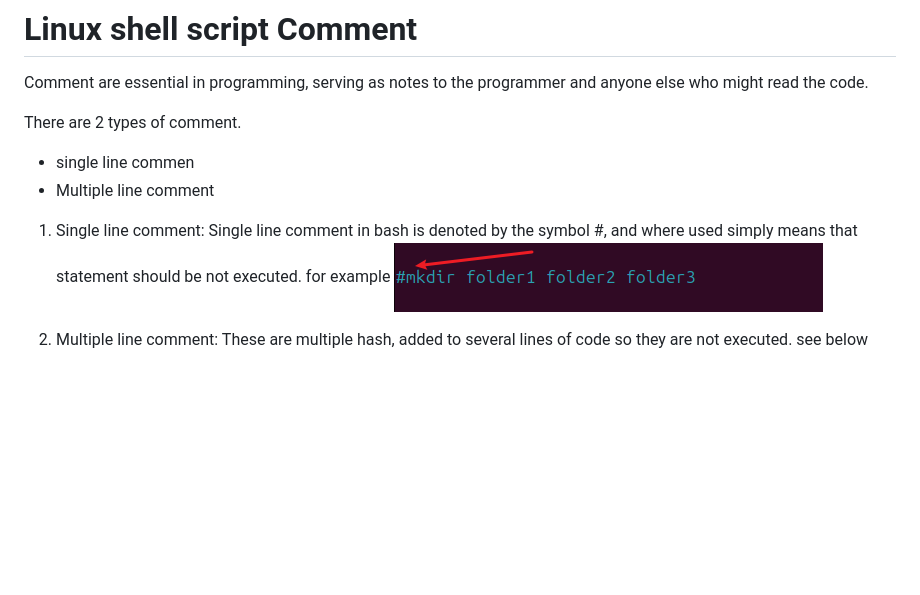
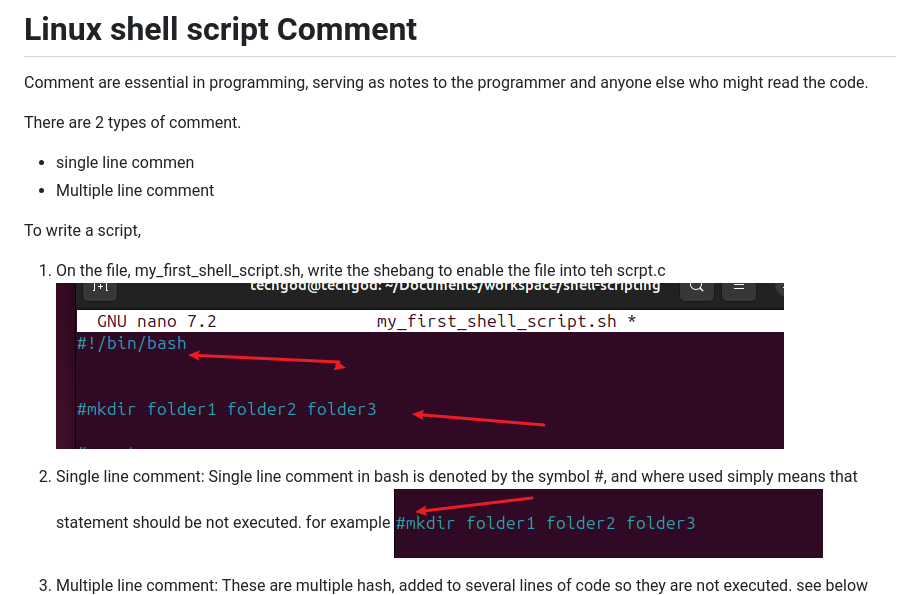
Before and after one commit to richard-ukpabi/DevOps_projects, a Markdown page: Shell scripting Comment/README.md, the part around the change. Rendered like a GitHub page; pictures changed too: Shell scripting Comment/img/10.3.comment.png (added); blank space fills up the shorter version.

Commit message:
readded some bits to reaedme.me

```diff
--- a/Shell scripting Comment/README.md
+++ b/Shell scripting Comment/README.md
@@ -6,10 +6,13 @@ There are 2 types of comment.
 - single line commen
 - Multiple line comment
 
-1. Single line comment: Single line comment in bash is denoted by the symbol #, and where used simply means that statement should be not executed.  for example
+To write a script,
+1. On the file, my_first_shell_script.sh, write the shebang to enable the file into teh scrpt.c
+![shebang](./img/10.3.comment.png)
+2. Single line comment: Single line comment in bash is denoted by the symbol #, and where used simply means that statement should be not executed.  for example
 ![single line comment](./img/10.1.comment.png)
 
-2. Multiple line comment: These are multiple hash, added to several lines of code so they are not executed. see below
+3. Multiple line comment: These are multiple hash, added to several lines of code so they are not executed. see below
 ![multiple line comment](./img/10.2.comment.png)
 
 Best practices for commenting are highlighted below
```
